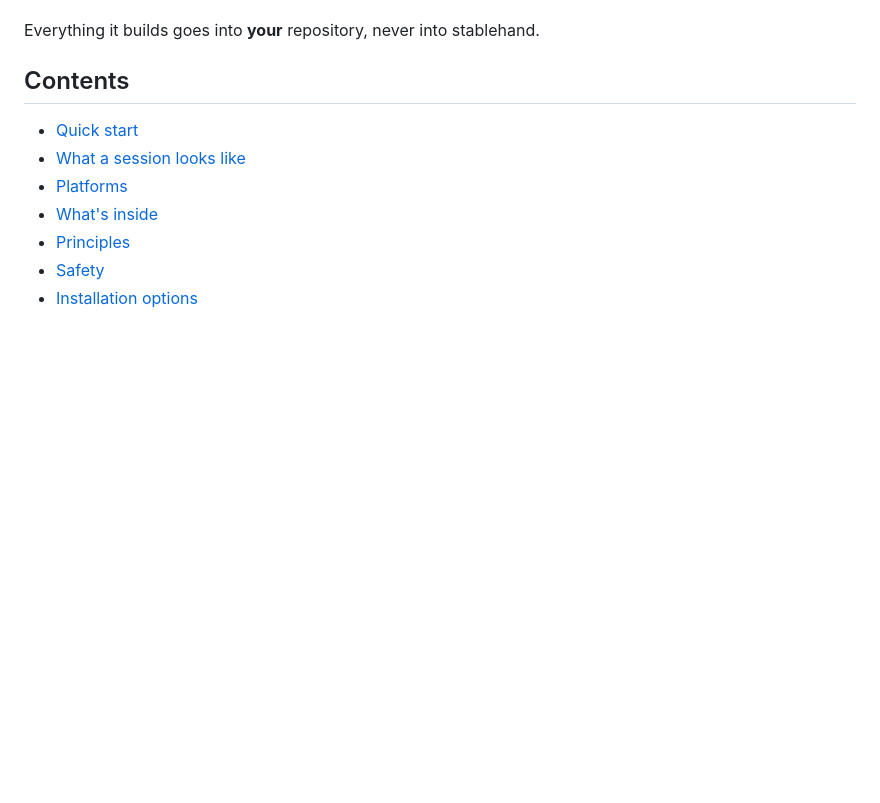
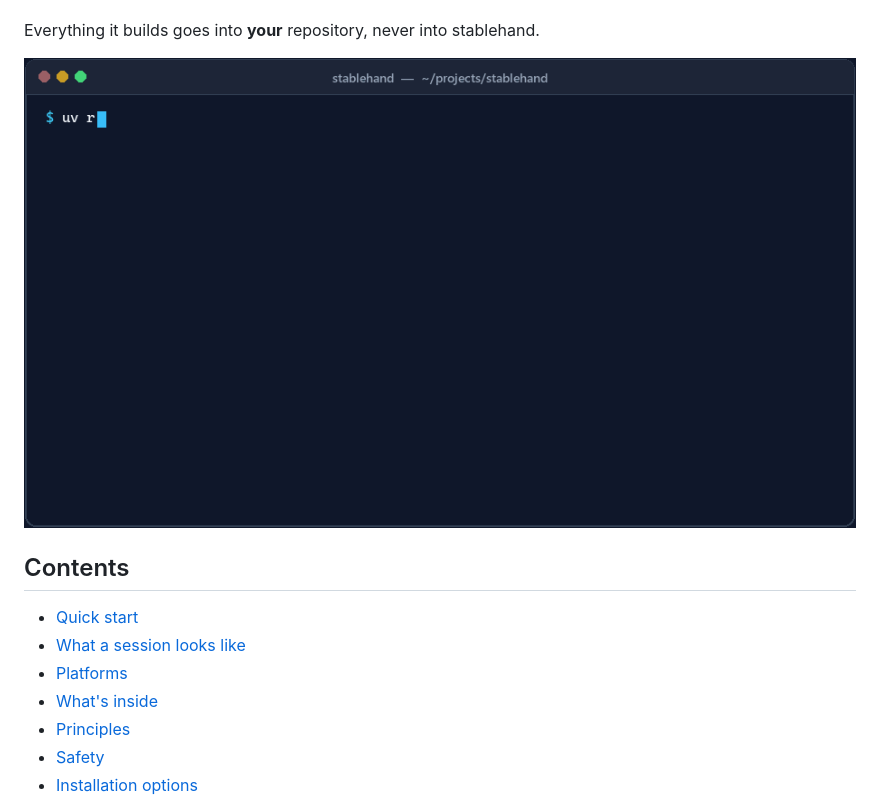
Before and after one commit to Dudziak07/stablehand, a Markdown page: README.md, the part around the change. Rendered like a GitHub page; pictures changed too: docs/assets/demo.gif (added); blank space fills up the shorter version.

Commit message:
docs: add terminal demo GIF to README (#15)

```diff
--- a/README.md
+++ b/README.md
@@ -15,6 +15,8 @@ You open stablehand, name your repository and what you need, and stablehand:
 - **validates** formats and cross-platform collisions with a bundled linter.
 
 Everything it builds goes into **your** repository, never into stablehand.
+
+![stablehand terminal demo](docs/assets/demo.gif)
 
 ## Contents
 
```
